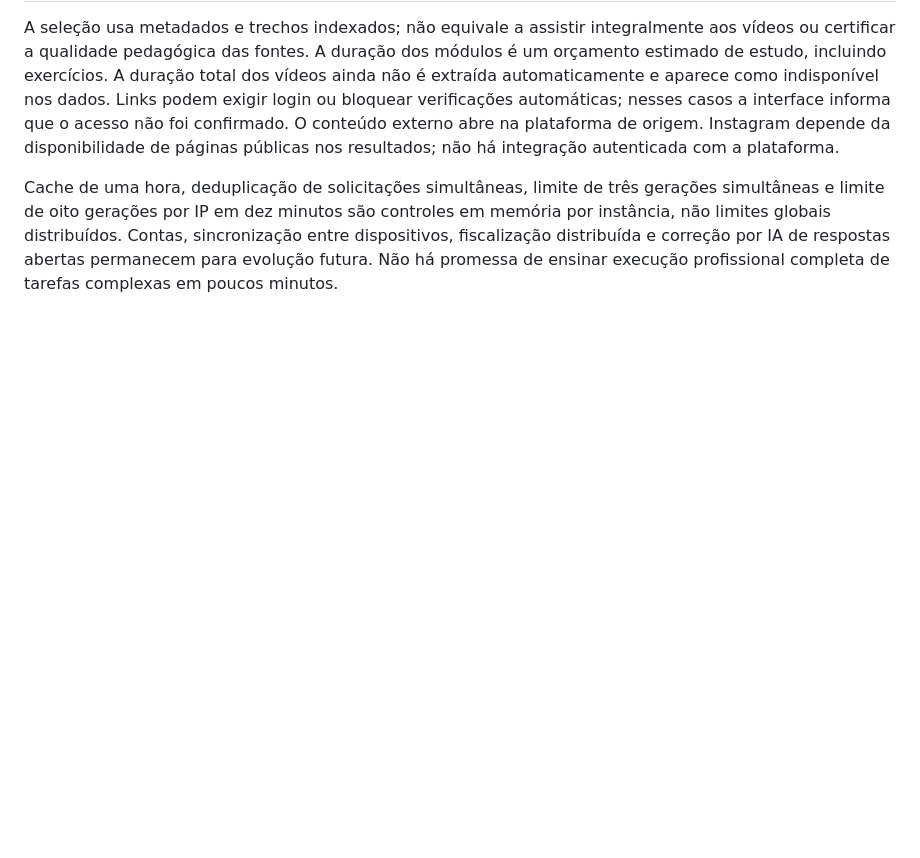
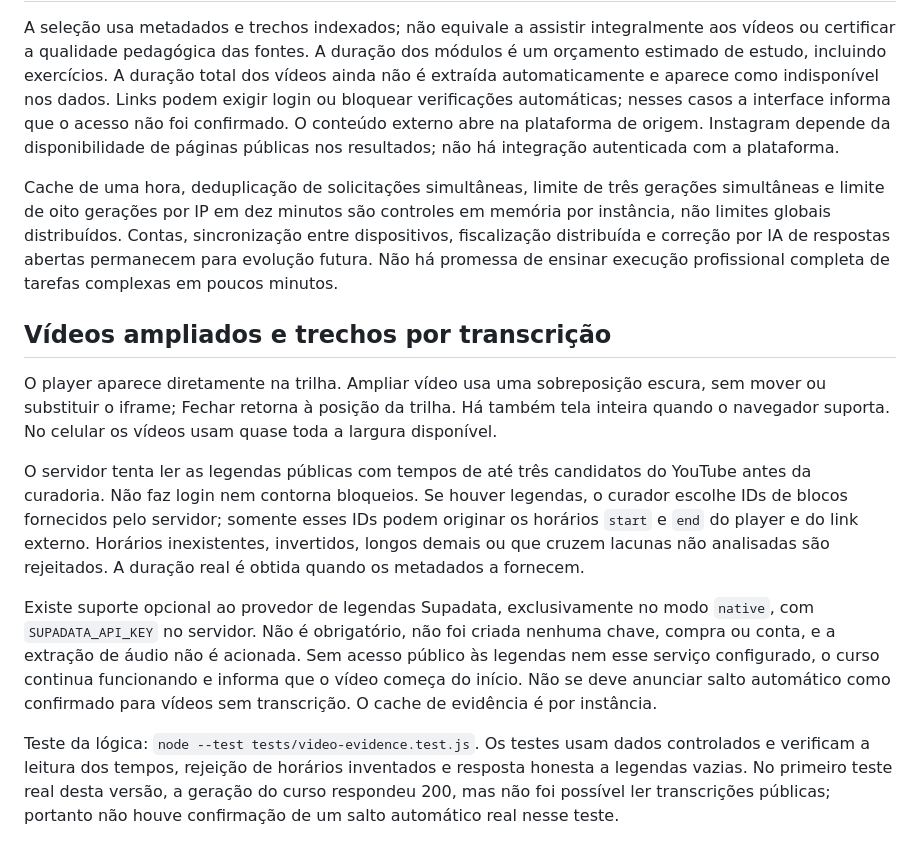
Before and after one commit to teito2004-rgb/aprende-ai., a Markdown page: README.md, the part around the change. GitHub-like rendering; blank space fills up the shorter version.

Commit message:
Document expanded player, transcript evidence and actual availability limits

```diff
--- a/README.md
+++ b/README.md
@@ -32,3 +32,13 @@ A pesquisa e os modelos consomem os créditos existentes no AI Gateway. Nenhuma
 A seleção usa metadados e trechos indexados; não equivale a assistir integralmente aos vídeos ou certificar a qualidade pedagógica das fontes. A duração dos módulos é um orçamento estimado de estudo, incluindo exercícios. A duração total dos vídeos ainda não é extraída automaticamente e aparece como indisponível nos dados. Links podem exigir login ou bloquear verificações automáticas; nesses casos a interface informa que o acesso não foi confirmado. O conteúdo externo abre na plataforma de origem. Instagram depende da disponibilidade de páginas públicas nos resultados; não há integração autenticada com a plataforma.
 
 Cache de uma hora, deduplicação de solicitações simultâneas, limite de três gerações simultâneas e limite de oito gerações por IP em dez minutos são controles em memória por instância, não limites globais distribuídos. Contas, sincronização entre dispositivos, fiscalização distribuída e correção por IA de respostas abertas permanecem para evolução futura. Não há promessa de ensinar execução profissional completa de tarefas complexas em poucos minutos.
+
+## Vídeos ampliados e trechos por transcrição
+
+O player aparece diretamente na trilha. Ampliar vídeo usa uma sobreposição escura, sem mover ou substituir o iframe; Fechar retorna à posição da trilha. Há também tela inteira quando o navegador suporta. No celular os vídeos usam quase toda a largura disponível.
+
+O servidor tenta ler as legendas públicas com tempos de até três candidatos do YouTube antes da curadoria. Não faz login nem contorna bloqueios. Se houver legendas, o curador escolhe IDs de blocos fornecidos pelo servidor; somente esses IDs podem originar os horários `start` e `end` do player e do link externo. Horários inexistentes, invertidos, longos demais ou que cruzem lacunas não analisadas são rejeitados. A duração real é obtida quando os metadados a fornecem.
+
+Existe suporte opcional ao provedor de legendas Supadata, exclusivamente no modo `native`, com `SUPADATA_API_KEY` no servidor. Não é obrigatório, não foi criada nenhuma chave, compra ou conta, e a extração de áudio não é acionada. Sem acesso público às legendas nem esse serviço configurado, o curso continua funcionando e informa que o vídeo começa do início. Não se deve anunciar salto automático como confirmado para vídeos sem transcrição. O cache de evidência é por instância.
+
+Teste da lógica: `node --test tests/video-evidence.test.js`. Os testes usam dados controlados e verificam a leitura dos tempos, rejeição de horários inventados e resposta honesta a legendas vazias. No primeiro teste real desta versão, a geração do curso respondeu 200, mas não foi possível ler transcrições públicas; portanto não houve confirmação de um salto automático real nesse teste.
```
